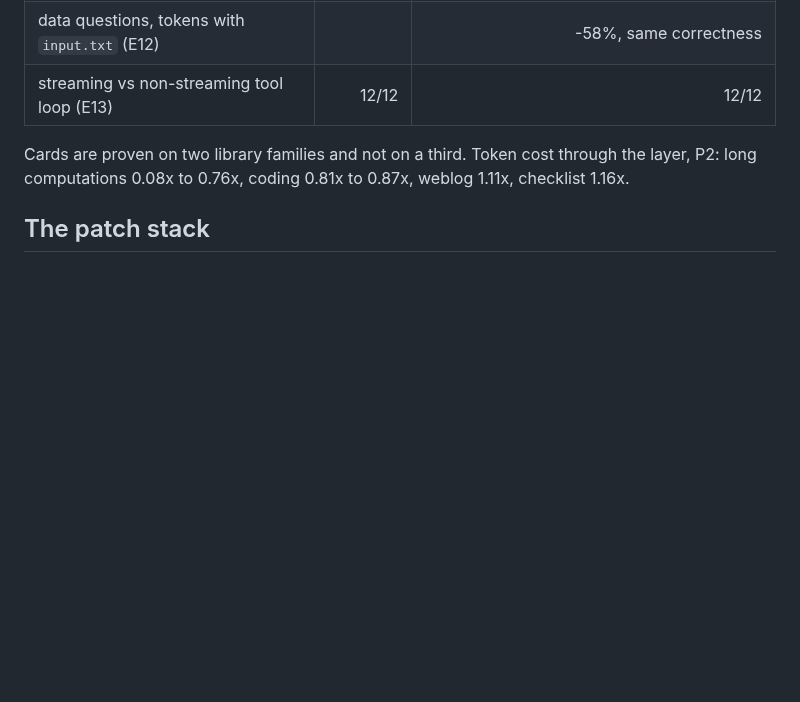
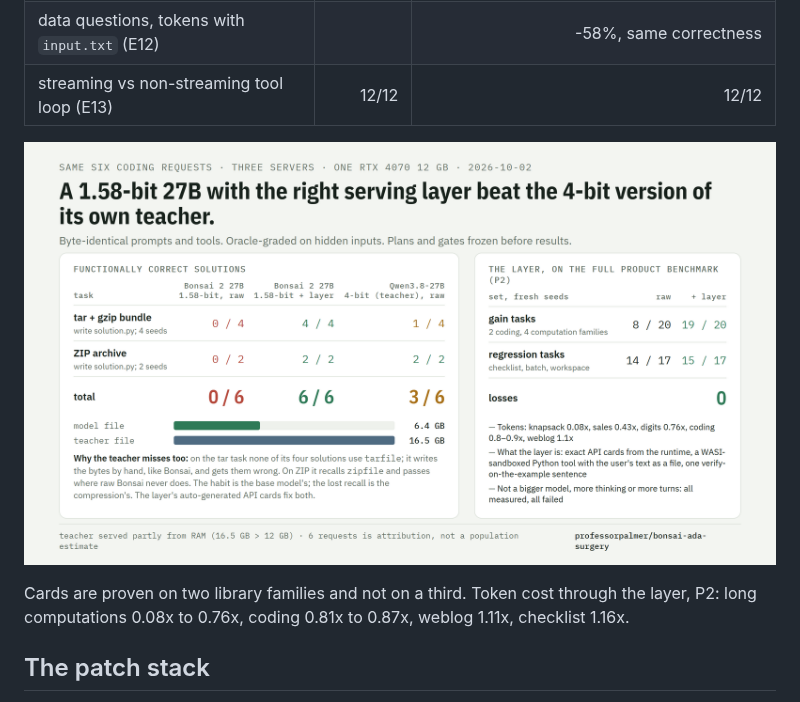
Before and after one commit to professorpalmer/bonsai-ada-surgery, a Markdown page: README.md, the part around the change. GitHub-like rendering; pictures changed too: docs/img/teacher.png (added); blank space fills up the shorter version.

Commit message:
docs: comparison card, Bonsai raw vs Bonsai + layer vs the 4-bit teacher on identical requests

```diff
--- a/README.md
+++ b/README.md
@@ -183,6 +183,8 @@ Measured on one RTX 4070, small paired task sets, plans and gates frozen before
 | MIME email coding task (E11) | 0/6 | 0/6 (no transfer) |
 | data questions, tokens with `input.txt` (E12) | | -58%, same correctness |
 | streaming vs non-streaming tool loop (E13) | 12/12 | 12/12 |
+
+![Same six coding requests: raw Bonsai 0/6, Bonsai + layer 6/6, the 4-bit teacher 3/6](docs/img/teacher.png)
 
 Cards are proven on two library families and not on a third. Token cost through the layer, P2: long computations
 0.08x to 0.76x, coding 0.81x to 0.87x, weblog 1.11x, checklist 1.16x.
```
Also changed, not shown: 1 other file.
